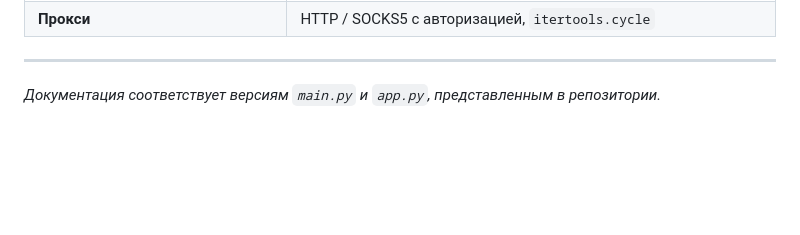
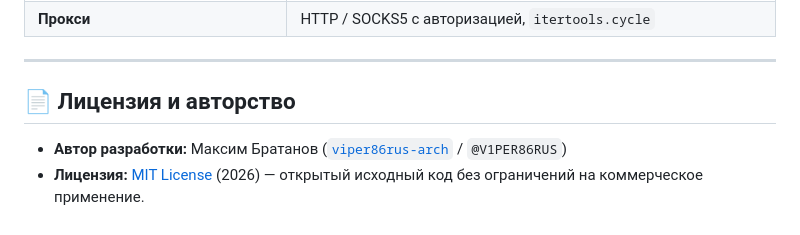
Before and after one commit to viper86rus-arch/Enterprise_Web_Scraper, a Markdown page: README.md, the part around the change. Rendered like a GitHub page; blank space fills up the shorter version.

Commit message:
docs: add license and author section to align with studio standard

```diff
--- a/README.md
+++ b/README.md
@@ -353,4 +353,7 @@ await engine.run(total_pages=10)
 
 ---
 
-*Документация соответствует версиям `main.py` и `app.py`, представленным в репозитории.*
+## 📄 Лицензия и авторство
+
+* **Автор разработки:** Максим Братанов ([`viper86rus-arch`](https://github.com/viper86rus-arch) / `@V1PER86RUS`)
+* **Лицензия:** [MIT License](LICENSE) (2026) — открытый исходный код без ограничений на коммерческое применение.
```
